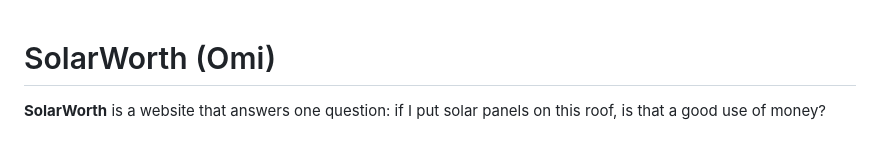
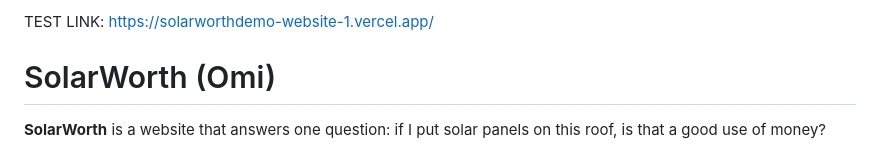
Before and after one commit to HAGAGOMR/---SolarWorth---, a Markdown page: README.md, the part around the change. GitHub-like rendering.

```diff
--- a/README.md
+++ b/README.md
@@ -1,3 +1,5 @@
+TEST LINK: https://solarworthdemo-website-1.vercel.app/
+
 # SolarWorth (Omi)
 
 **SolarWorth** is a website that answers one question: if I put solar panels on this roof, is that a good use of money?
```
